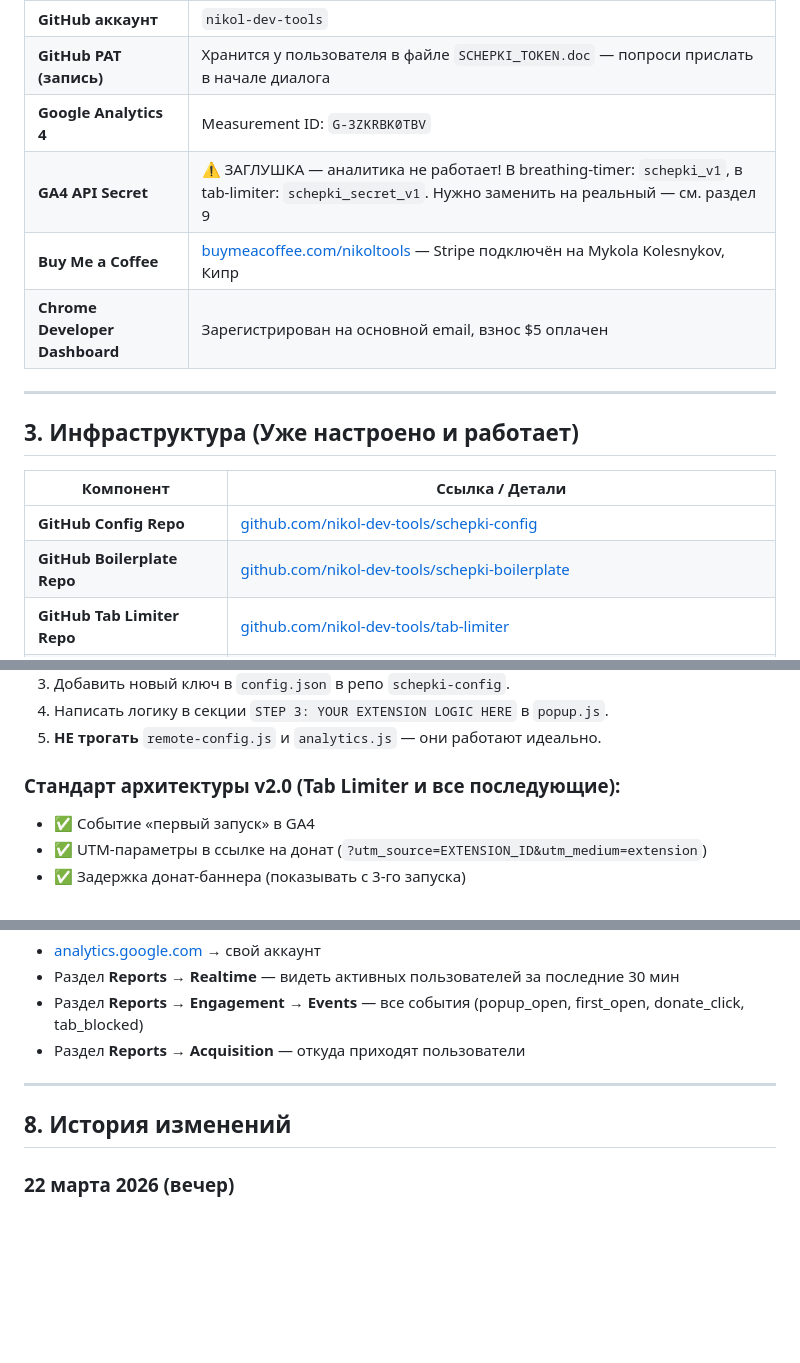
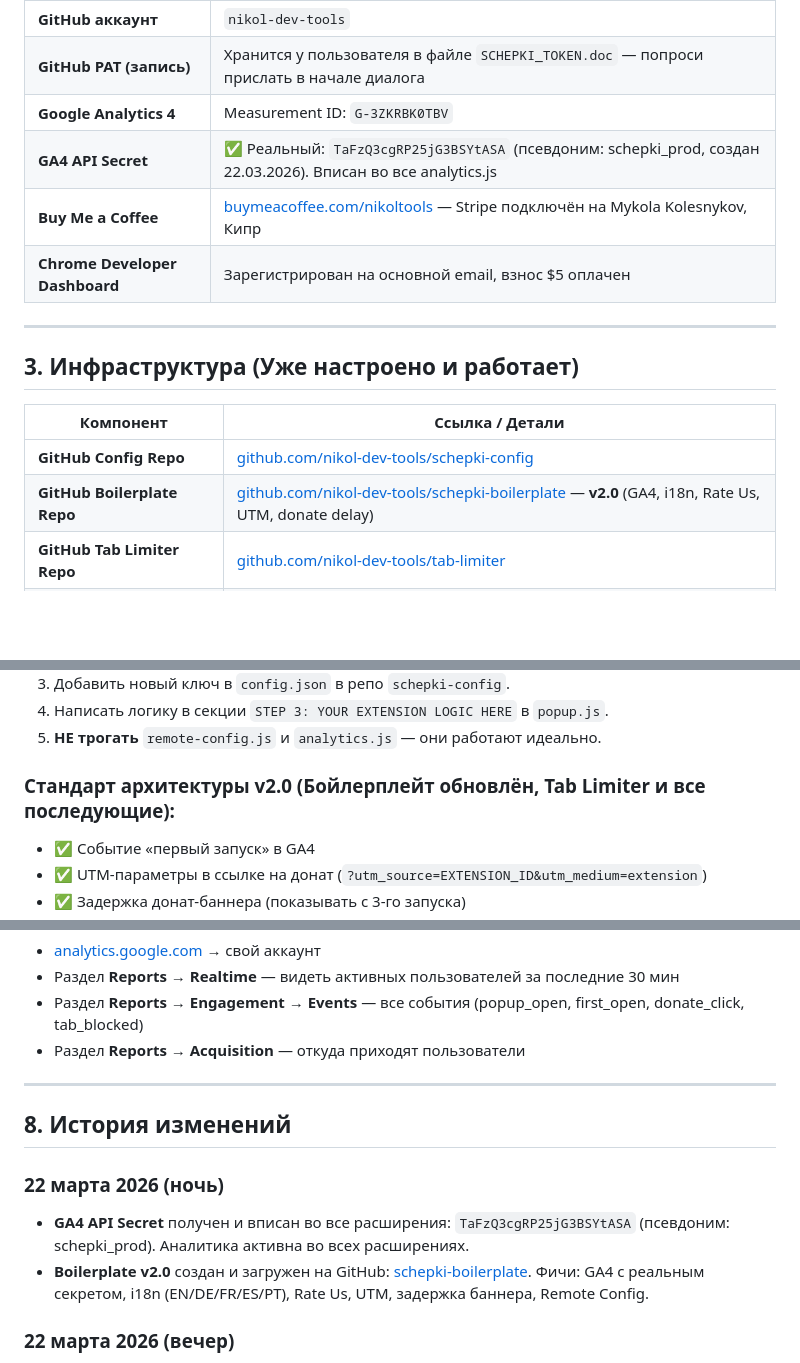
Before and after one commit to nikol-dev-tools/schepki-config, a Markdown page: CONTEXT.md, 3 parts joined by grey strips. Drawn GitHub-style; blank space fills up the shorter version.

Commit message:
CONTEXT.md — GA4 active, boilerplate v2 ready, 22.03.2026 night

```diff
--- a/CONTEXT.md
+++ b/CONTEXT.md
@@ -45,7 +45,7 @@ git remote set-url origin "https://nikol-dev-tools:ТОКЕН@github.com/nikol-d
 | **GitHub аккаунт** | `nikol-dev-tools` |
 | **GitHub PAT (запись)** | Хранится у пользователя в файле `SCHEPKI_TOKEN.doc` — попроси прислать в начале диалога |
 | **Google Analytics 4** | Measurement ID: `G-3ZKRBK0TBV` |
-| **GA4 API Secret** | ⚠️ ЗАГЛУШКА — аналитика не работает! В breathing-timer: `schepki_v1`, в tab-limiter: `schepki_secret_v1`. Нужно заменить на реальный — см. раздел 9 |
+| **GA4 API Secret** | ✅ Реальный: `TaFzQ3cgRP25jG3BSYtASA` (псевдоним: schepki_prod, создан 22.03.2026). Вписан во все analytics.js |
 | **Buy Me a Coffee** | [buymeacoffee.com/nikoltools](https://buymeacoffee.com/nikoltools) — Stripe подключён на Mykola Kolesnykov, Кипр |
 | **Chrome Developer Dashboard** | Зарегистрирован на основной email, взнос $5 оплачен |
 
@@ -56,7 +56,7 @@ git remote set-url origin "https://nikol-dev-tools:ТОКЕН@github.com/nikol-d
 | Компонент | Ссылка / Детали |
 |---|---|
 | **GitHub Config Repo** | [github.com/nikol-dev-tools/schepki-config](https://github.com/nikol-dev-tools/schepki-config) |
-| **GitHub Boilerplate Repo** | [github.com/nikol-dev-tools/schepki-boilerplate](https://github.com/nikol-dev-tools/schepki-boilerplate) |
+| **GitHub Boilerplate Repo** | [github.com/nikol-dev-tools/schepki-boilerplate](https://github.com/nikol-dev-tools/schepki-boilerplate) — **v2.0** (GA4, i18n, Rate Us, UTM, donate delay) |
 | **GitHub Tab Limiter Repo** | [github.com/nikol-dev-tools/tab-limiter](https://github.com/nikol-dev-tools/tab-limiter) |
 | **GitHub Breathing Timer Repo** | [github.com/nikol-dev-tools/breathing-timer](https://github.com/nikol-dev-tools/breathing-timer) (ветка: master) |
 | **Remote Config URL** | `https://raw.githubusercontent.com/nikol-dev-tools/schepki-config/main/config.json` |
@@ -141,7 +141,7 @@ git remote set-url origin "https://nikol-dev-tools:ТОКЕН@github.com/nikol-d
 4. Написать логику в секции `STEP 3: YOUR EXTENSION LOGIC HERE` в `popup.js`.
 5. **НЕ трогать** `remote-config.js` и `analytics.js` — они работают идеально.
 
-### Стандарт архитектуры v2.0 (Tab Limiter и все последующие):
+### Стандарт архитектуры v2.0 (Бойлерплейт обновлён, Tab Limiter и все последующие):
 - ✅ Событие «первый запуск» в GA4
 - ✅ UTM-параметры в ссылке на донат (`?utm_source=EXTENSION_ID&utm_medium=extension`)
 - ✅ Задержка донат-баннера (показывать с 3-го запуска)
@@ -208,6 +208,10 @@ git remote set-url origin "https://nikol-dev-tools:ТОКЕН@github.com/nikol-d
 
 ## 8. История изменений
 
+### 22 марта 2026 (ночь)
+- **GA4 API Secret** получен и вписан во все расширения: `TaFzQ3cgRP25jG3BSYtASA` (псевдоним: schepki_prod). Аналитика активна во всех расширениях.
+- **Boilerplate v2.0** создан и загружен на GitHub: [schepki-boilerplate](https://github.com/nikol-dev-tools/schepki-boilerplate). Фичи: GA4 с реальным секретом, i18n (EN/DE/FR/ES/PT), Rate Us, UTM, задержка баннера, Remote Config.
+
 ### 22 марта 2026 (вечер)
 - Добавлен `PUBLISHING_GUIDE.md` — постоянный гайд по публикации расширений в Chrome Web Store.
 - Добавлена детальная таблица фич по всем продуктам (раздел 4).
```
